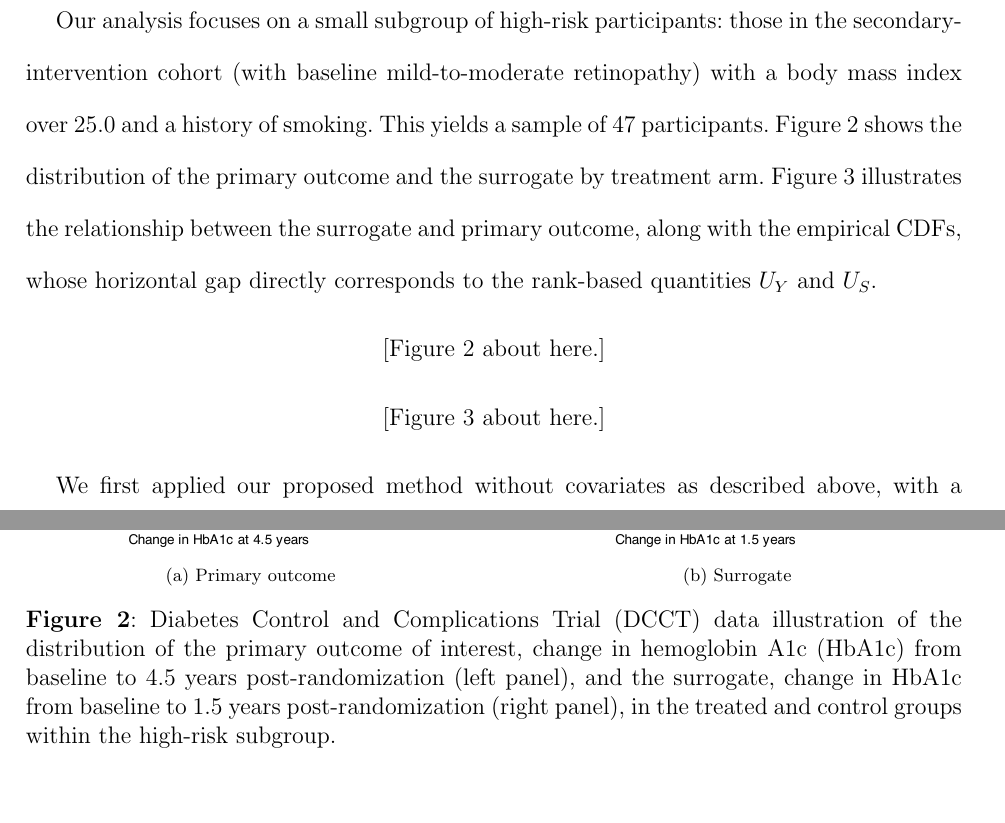
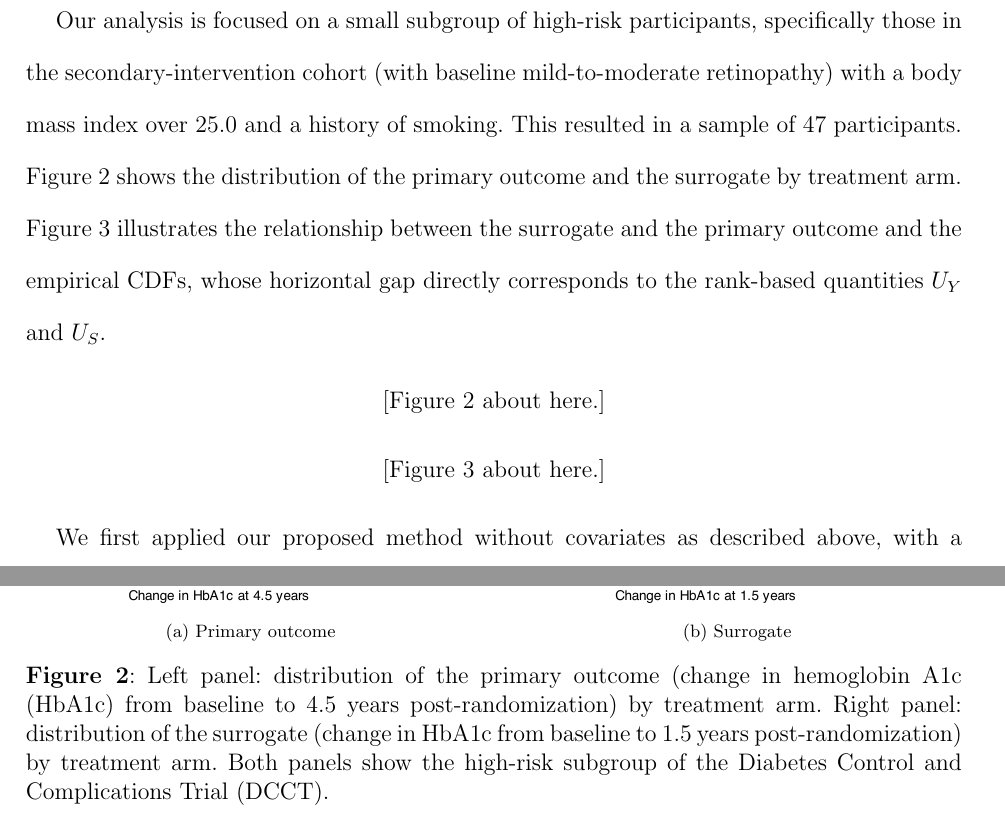
Before and after one commit to PietroCarlotti/BSET, a LaTeX document (manuscript/BSET.tex): two parts of pages 20 and 27 of 30 before the commit and two parts of pages 20 and 28 of 31 after it, joined at a grey line, cut so that both start at the same text, the shorter picture padded with empty space. Compiled offline with pdfLaTeX; a LaTeX package or settings file that is missing is left out.

Commit message:
update figures captions

```diff
--- a/manuscript/BSET.tex
+++ b/manuscript/BSET.tex
@@ -508,7 +508,7 @@ Results are shown in Table~\ref{tab:coverage_power_comparison}. In Settings 1 an
 \section{Real Data Application}\label{sec:real_data_application}
 We illustrate our proposed method using  data from the Diabetes Control and Complications Trial (DCCT). This trial was a multicenter, randomized, clinical study designed to determine the effect of an intensive treatment protocol directed at maintaining blood glucose concentrations on progression of early vascular complications in patients with Type 1 diabetes, compared to a control group that received usual care \citep{dcct1987diabetes,Lachin2021DCCT,diabetes1993effect}.  Specifically, the intensive therapy was designed to achieve normal blood glucose levels with three or more insulin injections or an insulin pump. Usual care consisted of 1 or 2 insulin injections per day. Our primary outcome of interest was change in hemoglobin A1c (HbA1c) from baseline to 4.5 years years post-randomization, while the surrogate was an earlier measurement of change in HbA1c from baseline to 1.5 years post-randomization.
 
-Our analysis focuses on a small subgroup of high-risk participants: those in the secondary-intervention cohort (with baseline mild-to-moderate retinopathy) with a body mass index over 25.0 and a history of smoking. This yields a sample of 47 participants. Figure~\ref{fig:dcct} shows the distribution of the primary outcome and the surrogate by treatment arm. Figure~\ref{fig:dcct_scatter_cdf} illustrates the relationship between the surrogate and primary outcome, along with the empirical CDFs, whose horizontal gap directly corresponds to the rank-based quantities \(U_Y\) and \(U_S\).
+Our analysis is focused on a small subgroup of high-risk participants, specifically those in the secondary-intervention cohort (with baseline mild-to-moderate retinopathy) with a body mass index over 25.0 and a history of smoking. This resulted in a sample of \(47\) participants. Figure~\ref{fig:dcct} shows the distribution of the primary outcome and the surrogate by treatment arm. Figure~\ref{fig:dcct_scatter_cdf} illustrates the relationship between the surrogate and the primary outcome and the empirical CDFs, whose horizontal gap directly corresponds to the rank-based quantities \(U_Y\) and \(U_S\).
 
 \begin{figure}[ht]
     \centering
@@ -523,7 +523,7 @@ Our analysis focuses on a small subgroup of high-risk participants: those in the
         \includegraphics[width=\textwidth]{DCCT_S.pdf}
         \caption{Surrogate}
     \end{subfigure}
-    \caption{Diabetes Control and Complications Trial (DCCT) data illustration of the distribution of the primary outcome of interest, change in hemoglobin A1c (HbA1c) from baseline to 4.5 years post-randomization (left panel), and the surrogate, change in HbA1c from baseline to 1.5 years post-randomization (right panel), in the treated and control groups within the high-risk subgroup.}
+    \caption{Left panel: distribution of the primary outcome (change in hemoglobin A1c (HbA1c) from baseline to 4.5 years post-randomization) by treatment arm. Right panel: distribution of the surrogate (change in HbA1c from baseline to 1.5 years post-randomization) by treatment arm. Both panels show the high-risk subgroup of the Diabetes Control and Complications Trial (DCCT).}
     \label{fig:dcct}
 \end{figure}
 
```
Also changed, not shown: manuscript/BSET.pdf, 5 other files.
